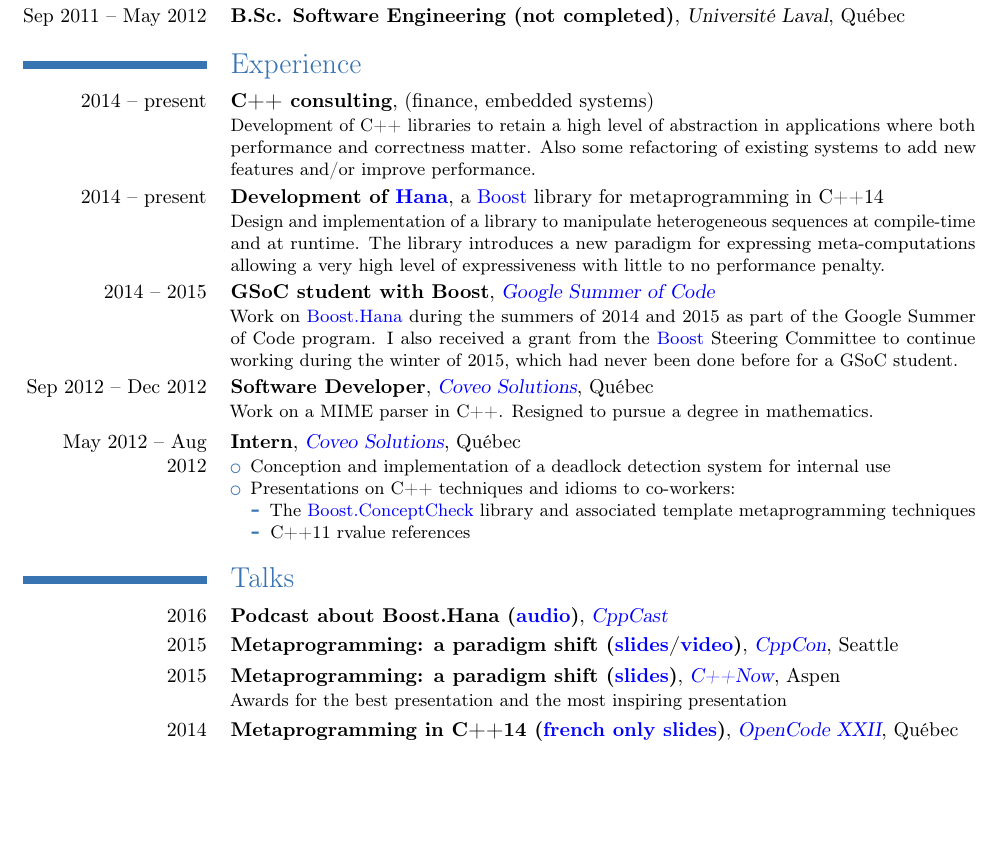
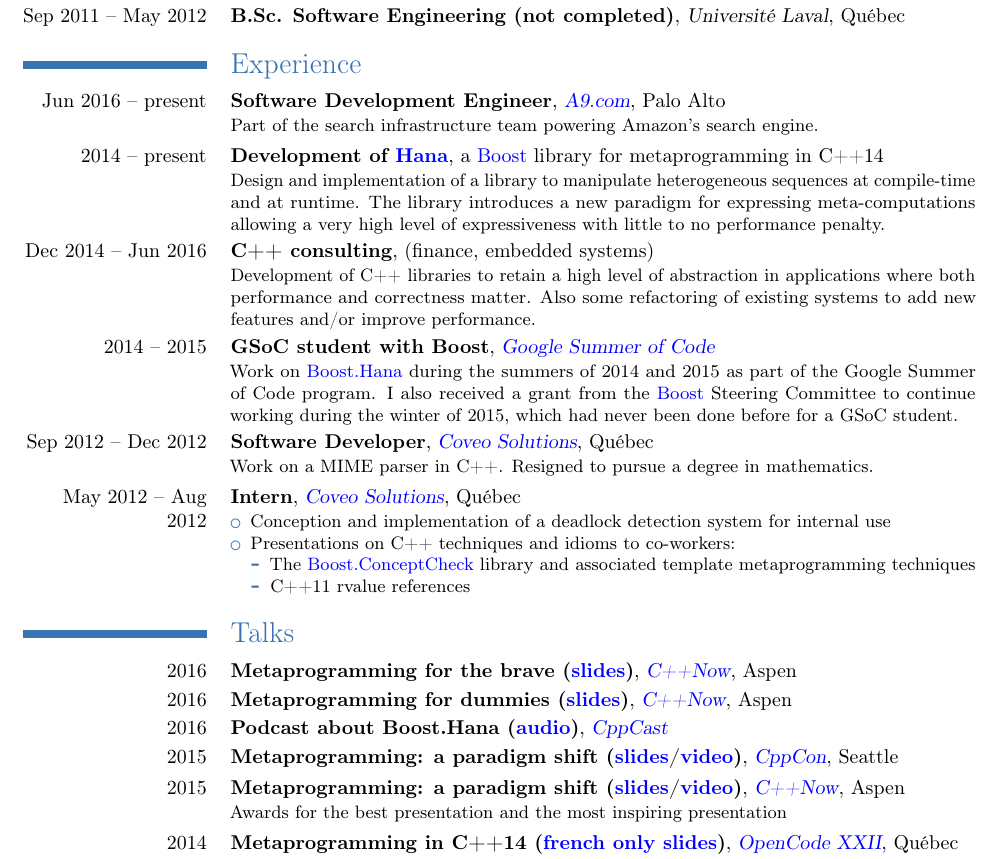
Before and after one commit to ldionne/ldionne.github.io, a LaTeX CV (resume.tex): part of page 1 of 2, cut so that both start at the same text, the shorter picture padded with empty space. Compiled offline with pdfLaTeX.

Commit message:
Update resume

```diff
--- a/resume.tex
+++ b/resume.tex
@@ -35,11 +35,8 @@
 \cventry{Sep 2011 -- May 2012}{B.Sc. Software Engineering (not completed)}{Université Laval}{Québec}{}{}
 
 \section{Experience}
-\cventry{2014 -- present}{C++ consulting}{}{}{(finance, embedded systems)}{
-    Development of C++ libraries to retain a high level of abstraction
-    in applications where both performance and correctness matter. Also
-    some refactoring of existing systems to add new features and/or
-    improve performance.
+\cventry{Jun 2016 -- present}{Software Development Engineer}{\myhref{http://a9.com}{A9.com}}{Palo Alto}{}{
+    Part of the search infrastructure team powering Amazon's search engine.
 }
 
 \cventry{2014 -- present}{Development of \myhref{http://github.com/boostorg/hana}{Hana}}{}{}
@@ -48,6 +45,13 @@
     sequences at compile-time and at runtime. The library introduces a
     new paradigm for expressing meta-computations allowing a very high
     level of expressiveness with little to no performance penalty.
+}
+
+\cventry{Dec 2014 -- Jun 2016}{C++ consulting}{}{}{(finance, embedded systems)}{
+    Development of C++ libraries to retain a high level of abstraction
+    in applications where both performance and correctness matter. Also
+    some refactoring of existing systems to add new features and/or
+    improve performance.
 }
 
 \cventry{2014 -- 2015}{GSoC student with Boost}{\myhref{http://www.google-melange.com/gsoc/homepage/google/gsoc2014}{Google Summer of Code}}{}{}{
@@ -87,6 +91,14 @@
 
 \section{Talks}
 \cventry{2016}
+        {Metaprogramming for the brave (\myhref{http://ldionne.github.io/cppnow-2016-metaprogramming-for-the-brave}{slides})}
+        {\myhref{http://www.cppnow.org}{C++Now}}{Aspen}{}{}{}
+
+\cventry{2016}
+        {Metaprogramming for dummies (\myhref{http://ldionne.github.io/cppnow-2016-metaprogramming-for-dummies}{slides})}
+        {\myhref{http://www.cppnow.org}{C++Now}}{Aspen}{}{}{}
+
+\cventry{2016}
         {Podcast about Boost.Hana (\myhref{http://cppcast.com/2016/04/louis-dionne/}{audio})}
         {\myhref{http://cppcast.com}{CppCast}}{}{}{}{}
 
@@ -95,7 +107,7 @@
         {\myhref{http://cppcon.org}{CppCon}}{Seattle}{}{}{}
 
 \cventry{2015}
-        {Metaprogramming: a paradigm shift (\myhref{http://ldionne.github.io/hana-cppnow-2015}{slides})}
+        {Metaprogramming: a paradigm shift (\myhref{http://ldionne.github.io/hana-cppnow-2015}{slides}/\myhref{http://youtu.be/Z2ABRaQiFHs}{video})}
         {\myhref{http://www.cppnow.org}{C++Now}}{Aspen}{}
         {Awards for the best presentation and the most inspiring presentation}
 
```
Also changed, not shown: resume.pdf.
